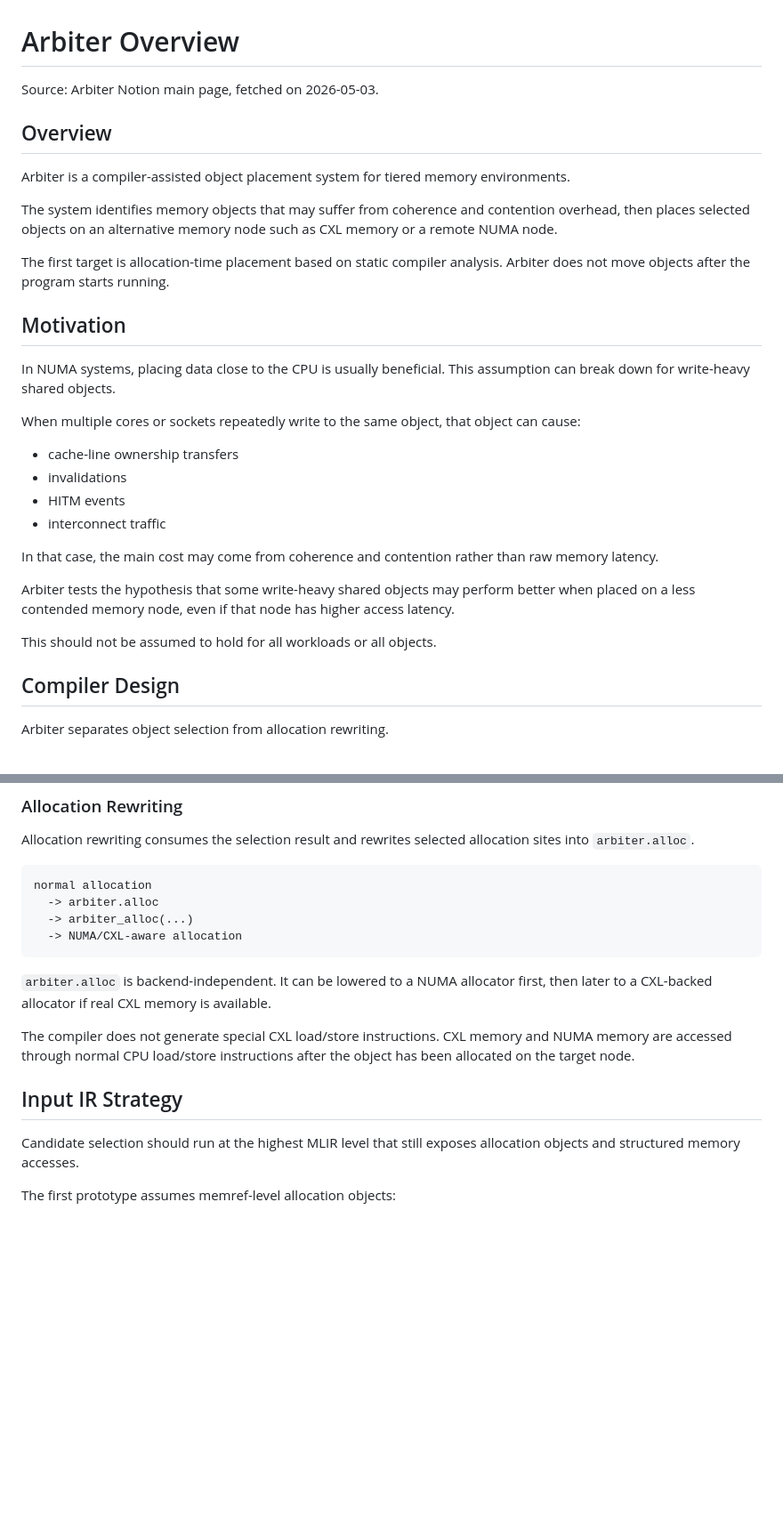
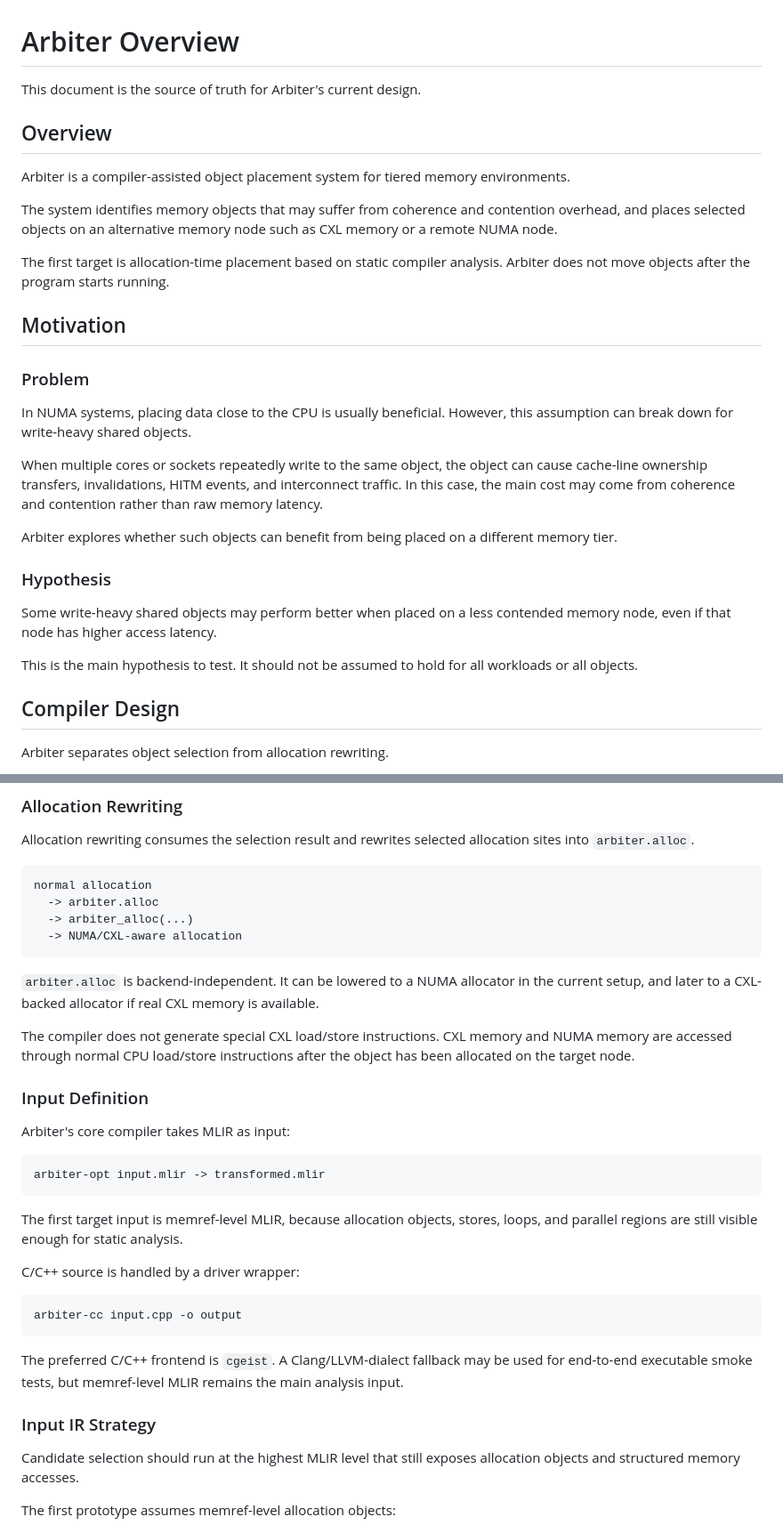
Before and after one commit to minchurl/arbiter, a Markdown page: docs/overview.md, 2 parts joined by grey strips. Shown at 89% size. Rendered like a GitHub page; blank space fills up the shorter version.

Commit message:
docs: sync Arbiter overview source of truth

````diff
--- a/docs/overview.md
+++ b/docs/overview.md
@@ -1,31 +1,30 @@
 # Arbiter Overview
 
-Source: Arbiter Notion main page, fetched on 2026-05-03.
+This document is the source of truth for Arbiter's current design.
 
 ## Overview
 
 Arbiter is a compiler-assisted object placement system for tiered memory environments.
 
-The system identifies memory objects that may suffer from coherence and contention overhead, then places selected objects on an alternative memory node such as CXL memory or a remote NUMA node.
+The system identifies memory objects that may suffer from coherence and contention overhead, and places selected objects on an alternative memory node such as CXL memory or a remote NUMA node.
 
 The first target is allocation-time placement based on static compiler analysis. Arbiter does not move objects after the program starts running.
 
 ## Motivation
 
-In NUMA systems, placing data close to the CPU is usually beneficial. This assumption can break down for write-heavy shared objects.
+### Problem
 
-When multiple cores or sockets repeatedly write to the same object, that object can cause:
+In NUMA systems, placing data close to the CPU is usually beneficial. However, this assumption can break down for write-heavy shared objects.
 
-- cache-line ownership transfers
-- invalidations
-- HITM events
-- interconnect traffic
+When multiple cores or sockets repeatedly write to the same object, the object can cause cache-line ownership transfers, invalidations, HITM events, and interconnect traffic. In this case, the main cost may come from coherence and contention rather than raw memory latency.
 
-In that case, the main cost may come from coherence and contention rather than raw memory latency.
+Arbiter explores whether such objects can benefit from being placed on a different memory tier.
 
-Arbiter tests the hypothesis that some write-heavy shared objects may perform better when placed on a less contended memory node, even if that node has higher access latency.
+### Hypothesis
 
-This should not be assumed to hold for all workloads or all objects.
+Some write-heavy shared objects may perform better when placed on a less contended memory node, even if that node has higher access latency.
+
+This is the main hypothesis to test. It should not be assumed to hold for all workloads or all objects.
 
 ## Compiler Design
 
@@ -56,11 +55,29 @@ normal allocation
   -> NUMA/CXL-aware allocation
 ```
 
-`arbiter.alloc` is backend-independent. It can be lowered to a NUMA allocator first, then later to a CXL-backed allocator if real CXL memory is available.
+`arbiter.alloc` is backend-independent. It can be lowered to a NUMA allocator in the current setup, and later to a CXL-backed allocator if real CXL memory is available.
 
 The compiler does not generate special CXL load/store instructions. CXL memory and NUMA memory are accessed through normal CPU load/store instructions after the object has been allocated on the target node.
 
-## Input IR Strategy
+### Input Definition
+
+Arbiter's core compiler takes MLIR as input:
+
+```text
+arbiter-opt input.mlir -> transformed.mlir
+```
+
+The first target input is memref-level MLIR, because allocation objects, stores, loops, and parallel regions are still visible enough for static analysis.
+
+C/C++ source is handled by a driver wrapper:
+
+```text
+arbiter-cc input.cpp -o output
+```
+
+The preferred C/C++ frontend is `cgeist`. A Clang/LLVM-dialect fallback may be used for end-to-end executable smoke tests, but memref-level MLIR remains the main analysis input.
+
+### Input IR Strategy
 
 Candidate selection should run at the highest MLIR level that still exposes allocation objects and structured memory accesses.
 
````
Also changed, not shown: other parts of docs/overview.md (+4 -4 lines).
